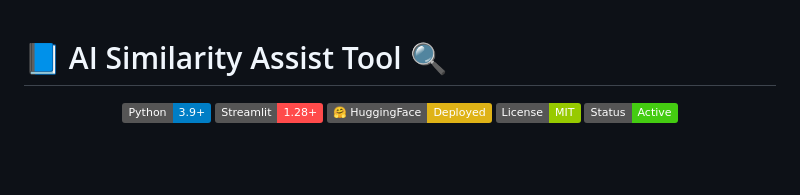
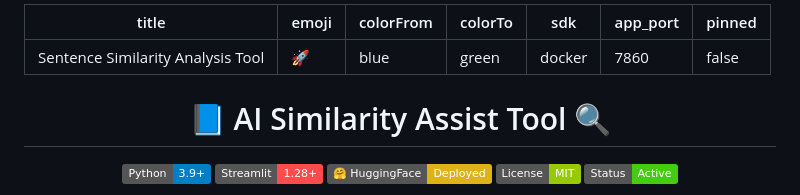
Before and after one commit to Vignesh-Manivasakam/sentence-similarity-tool, a Markdown page: README.md, the part around the change. Drawn GitHub-style; badges without logos; blank space fills up the shorter version.

```diff
--- a/README.md
+++ b/README.md
@@ -1,3 +1,14 @@
+---
+title: Sentence Similarity Analysis Tool
+emoji: 🚀
+colorFrom: blue
+colorTo: green
+sdk: docker
+app_port: 7860
+pinned: false
+---
+<div align="center">
+
 # 📘 AI Similarity Assist Tool 🔍
 
 <div align="center">
```
